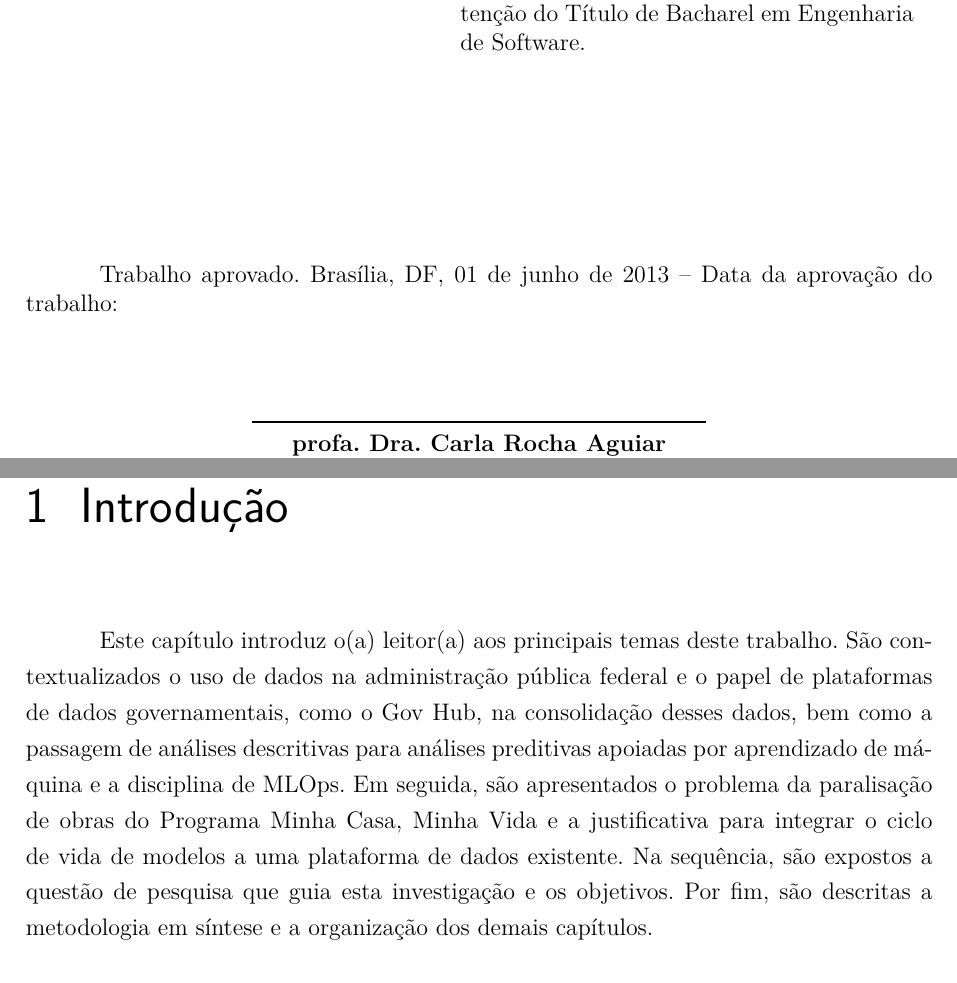
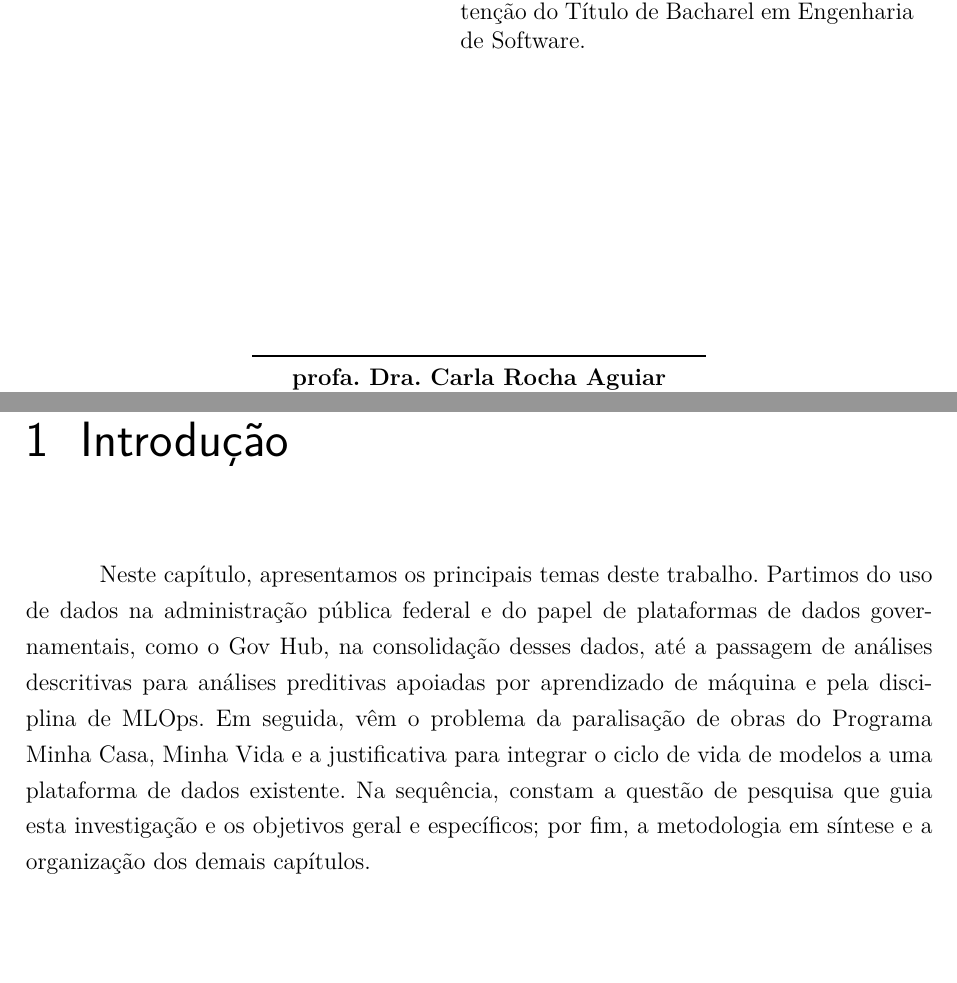
Before and after one commit to bottinolucas/tcc, a LaTeX thesis (tcc.tex, which reads editaveis/introducao.tex, fixos/folhaDeAprovacao.tex): two parts of pages 5 and 21 of 70, joined at a grey line, cut so that both start at the same text. Compiled offline with pdfLaTeX.

Commit message:
Update on Overleaf.

```diff
--- a/editaveis/introducao.tex
+++ b/editaveis/introducao.tex
@@ -1,6 +1,6 @@
 \chapter[Introdução]{Introdução}
 \label{cap:introducao}
-Este capítulo introduz o(a) leitor(a) aos principais temas deste trabalho. São contextualizados o uso de dados na administração pública federal e o papel de plataformas de dados governamentais, como o Gov Hub, na consolidação desses dados, bem como a passagem de análises descritivas para análises preditivas apoiadas por aprendizado de máquina e a disciplina de MLOps. Em seguida, são apresentados o problema da paralisação de obras do Programa Minha Casa, Minha Vida e a justificativa para integrar o ciclo de vida de modelos a uma plataforma de dados existente. Na sequência, são expostos a questão de pesquisa que guia esta investigação e os objetivos. Por fim, são descritas a metodologia em síntese e a organização dos demais capítulos.
+Neste capítulo, apresentamos os principais temas deste trabalho. Partimos do uso de dados na administração pública federal e do papel de plataformas de dados governamentais, como o Gov Hub, na consolidação desses dados, até a passagem de análises descritivas para análises preditivas apoiadas por aprendizado de máquina e pela disciplina de MLOps. Em seguida, vêm o problema da paralisação de obras do Programa Minha Casa, Minha Vida e a justificativa para integrar o ciclo de vida de modelos a uma plataforma de dados existente. Na sequência, constam a questão de pesquisa que guia esta investigação e os objetivos geral e específicos; por fim, a metodologia em síntese e a organização dos demais capítulos.
 \section{Contextualização}
 
 A administração pública federal brasileira produz, em seus sistemas estruturantes, um volume crescente de dados sobre a execução de políticas públicas. A Política de Dados Abertos do Poder Executivo federal \cite{brasil2016dadosabertos} e a Lei do Governo Digital \cite{brasil2021governodigital} estabeleceram a disponibilização e o uso desses dados como diretriz de gestão. Disponibilizar o dado, porém, não garante que ele apoie decisões: \citeonline{janssen2012} mostram que os benefícios dos dados abertos dependem de capacidades institucionais para integrá-los, interpretá-los e mantê-los ao longo do tempo.
--- a/fixos/folhaDeAprovacao.tex
+++ b/fixos/folhaDeAprovacao.tex
@@ -14,8 +14,6 @@
     \vspace*{\fill}
    \end{center}
 
-   Trabalho aprovado. \imprimirlocal, \imprimirdatadaaprovacao:
-
    \assinatura{\textbf{\imprimirorientador} \\ Orientador}
 
    \begin{center}
```
